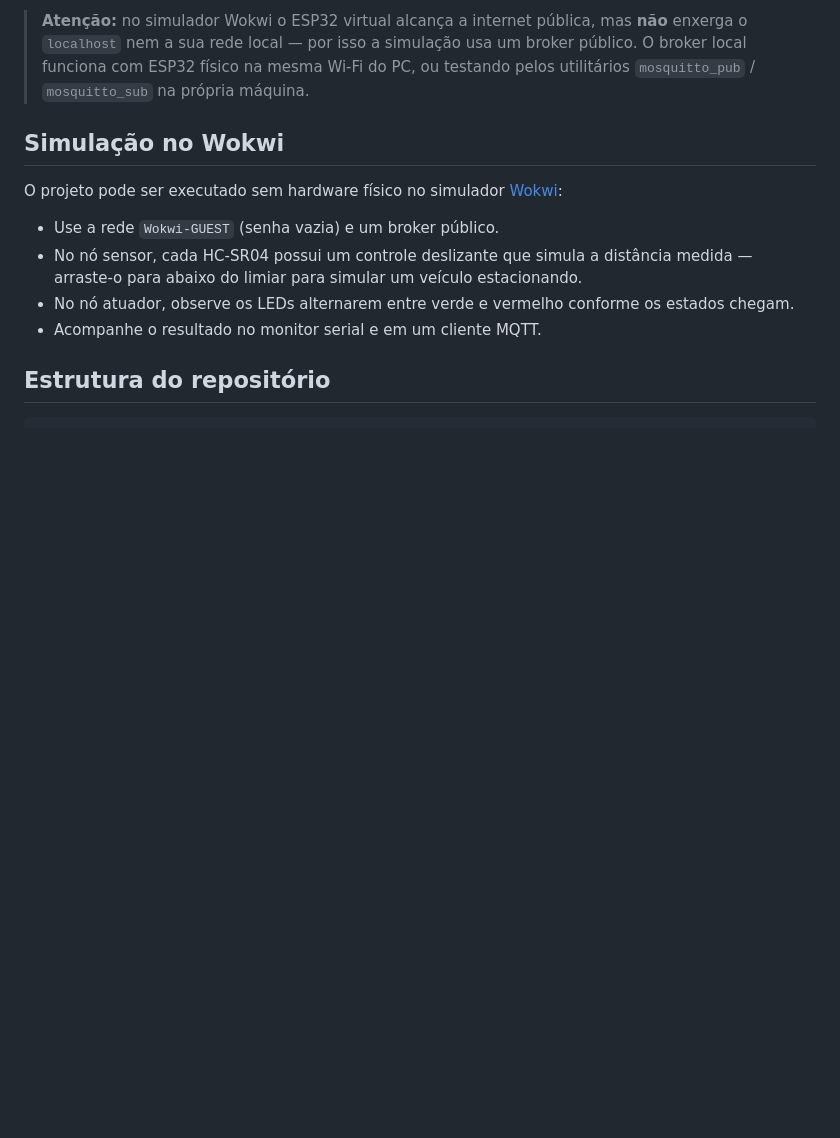
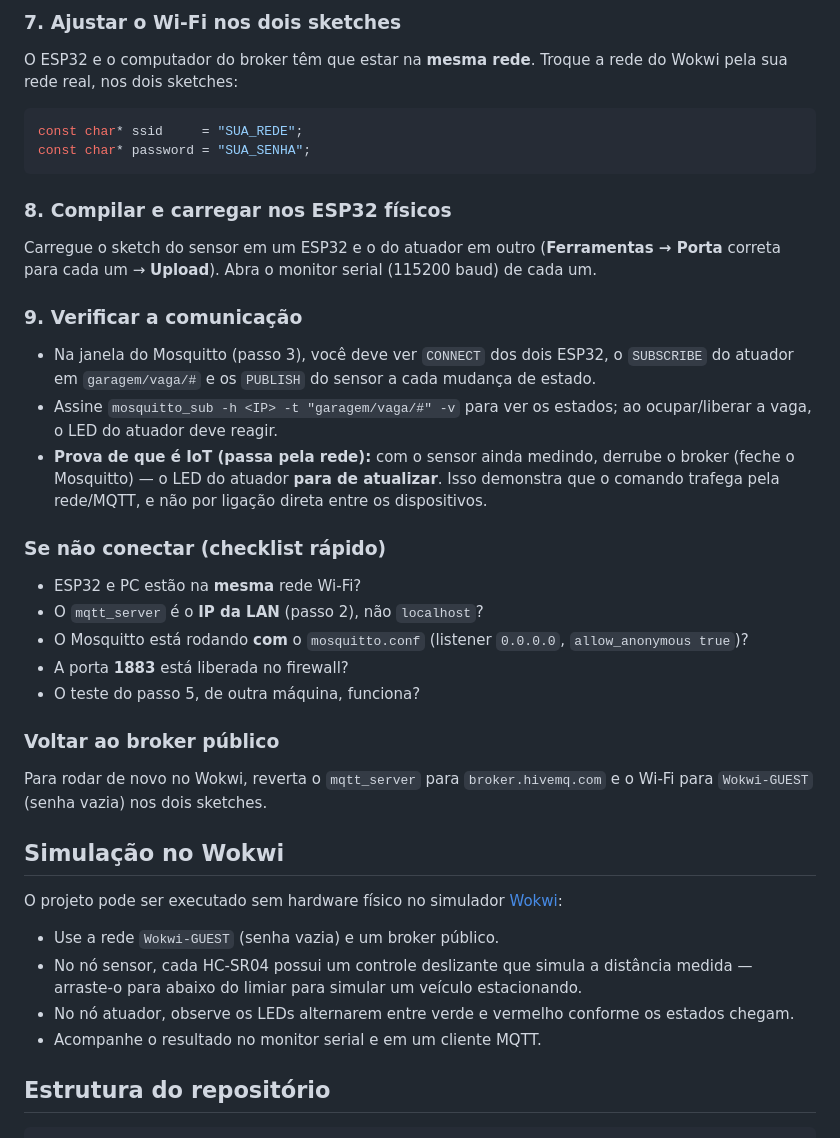
Before and after one commit to VynicyusCandido/iotHorangoTango, a Markdown page: README.md, the part around one of its changes. Drawn GitHub-style; blank space fills up the shorter version.

````diff
--- a/README.md
+++ b/README.md
@@ -193,10 +264,47 @@ const char* mqtt_server = "192.168.1.100"; // IP do PC com Mosquitto na LAN
 ```
 
-> **Atenção:** no simulador Wokwi o ESP32 virtual alcança a internet
-> pública, mas **não** enxerga o `localhost` nem a sua rede local — por
-> isso a simulação usa um broker público. O broker local funciona com
-> ESP32 físico na mesma Wi-Fi do PC, ou testando pelos utilitários
-> `mosquitto_pub` / `mosquitto_sub` na própria máquina.
+### 7. Ajustar o Wi-Fi nos dois sketches
+
+O ESP32 e o computador do broker têm que estar na **mesma rede**. Troque
+a rede do Wokwi pela sua rede real, nos dois sketches:
+
+```cpp
+const char* ssid     = "SUA_REDE";
+const char* password = "SUA_SENHA";
+```
+
+### 8. Compilar e carregar nos ESP32 físicos
+
+Carregue o sketch do sensor em um ESP32 e o do atuador em outro
+(**Ferramentas → Porta** correta para cada um → **Upload**). Abra o
+monitor serial (115200 baud) de cada um.
+
+### 9. Verificar a comunicação
+
+- Na janela do Mosquitto (passo 3), você deve ver `CONNECT` dos dois
+  ESP32, o `SUBSCRIBE` do atuador em `garagem/vaga/#` e os `PUBLISH` do
+  sensor a cada mudança de estado.
+- Assine `mosquitto_sub -h <IP> -t "garagem/vaga/#" -v` para ver os
+  estados; ao ocupar/liberar a vaga, o LED do atuador deve reagir.
+- **Prova de que é IoT (passa pela rede):** com o sensor ainda medindo,
+  derrube o broker (feche o Mosquitto) — o LED do atuador **para de
+  atualizar**. Isso demonstra que o comando trafega pela rede/MQTT, e não
+  por ligação direta entre os dispositivos.
+
+### Se não conectar (checklist rápido)
+
+- ESP32 e PC estão na **mesma** rede Wi-Fi?
+- O `mqtt_server` é o **IP da LAN** (passo 2), não `localhost`?
+- O Mosquitto está rodando **com** o `mosquitto.conf` (listener `0.0.0.0`,
+  `allow_anonymous true`)?
+- A porta **1883** está liberada no firewall?
+- O teste do passo 5, de outra máquina, funciona?
+
+### Voltar ao broker público
+
+Para rodar de novo no Wokwi, reverta o `mqtt_server` para
+`broker.hivemq.com` e o Wi-Fi para `Wokwi-GUEST` (senha vazia) nos dois
+sketches.
 
 ## Simulação no Wokwi
 
````
Also changed, not shown: other parts of README.md (+79 -8 lines).
